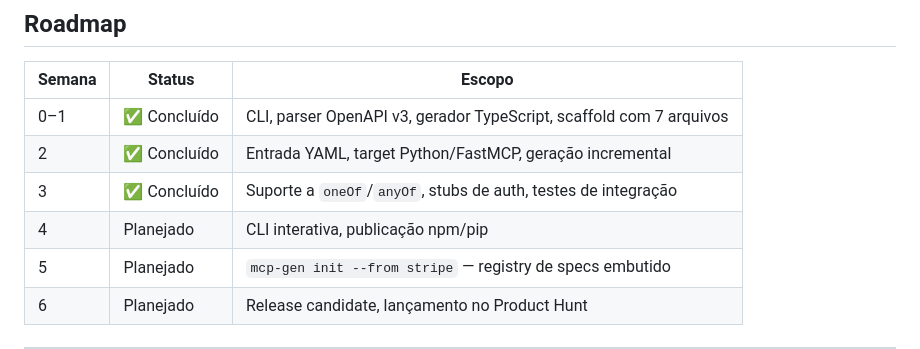
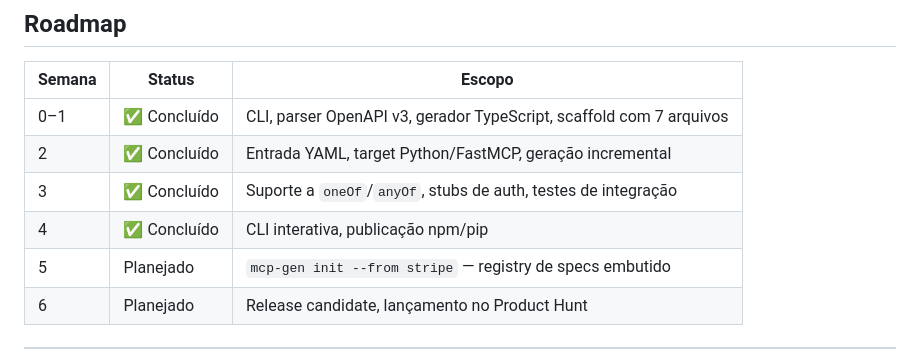
Before and after one commit to ChristopherDond/MCP-Generator, a Markdown page: README.pt-BR.md, the part around the change. Drawn GitHub-style.

```diff
--- a/README.pt-BR.md
+++ b/README.pt-BR.md
@@ -344,7 +344,7 @@ node dist/cli/index.js generate --input examples/petstore.json --out /tmp/ts-tes
 | 0–1 | ✅ Concluído | CLI, parser OpenAPI v3, gerador TypeScript, scaffold com 7 arquivos |
 | 2 | ✅ Concluído | Entrada YAML, target Python/FastMCP, geração incremental |
 | 3 | ✅ Concluído | Suporte a `oneOf`/`anyOf`, stubs de auth, testes de integração |
-| 4 | Planejado | CLI interativa, publicação npm/pip |
+| 4 | ✅ Concluído | CLI interativa, publicação npm/pip |
 | 5 | Planejado | `mcp-gen init --from stripe` — registry de specs embutido |
 | 6 | Planejado | Release candidate, lançamento no Product Hunt |
 
```
Also changed, not shown: README.md (+1 -1 lines).
